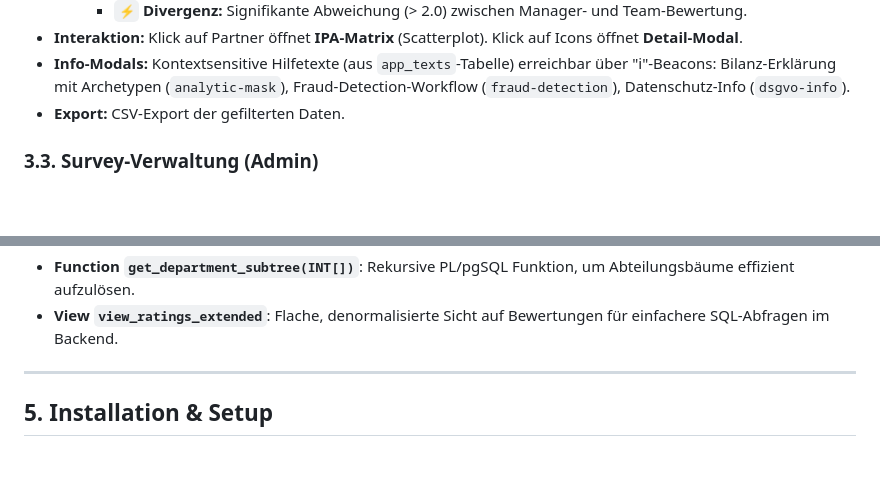
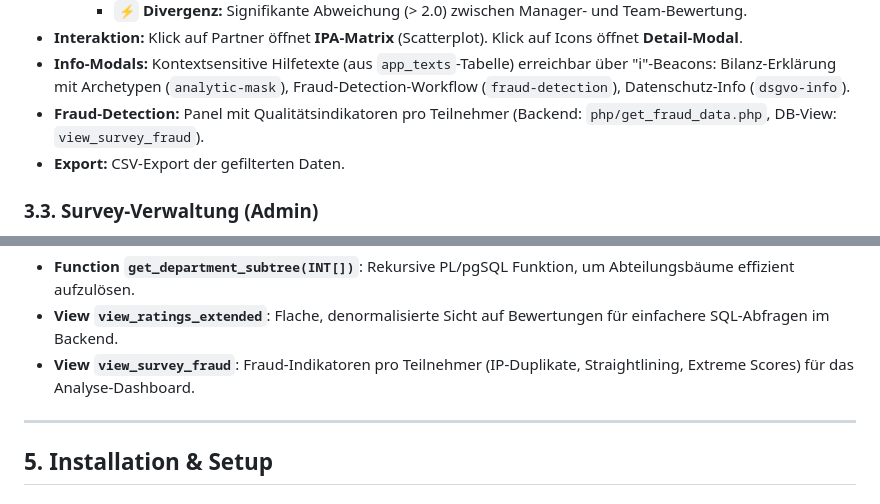
Before and after one commit to rkorell/PartnerAnalyse, a Markdown page: README.md, 2 parts joined by grey strips. Drawn GitHub-style; blank space fills up the shorter version.

Commit message:
AP 50: README ergänzt (get_fraud_data.php, view_survey_fraud)

```diff
--- a/README.md
+++ b/README.md
@@ -100,6 +100,7 @@ Interaktives Dashboard für Auswertungen (Login erforderlich):
         * `⚡` **Divergenz:** Signifikante Abweichung (> 2.0) zwischen Manager- und Team-Bewertung.
 * **Interaktion:** Klick auf Partner öffnet **IPA-Matrix** (Scatterplot). Klick auf Icons öffnet **Detail-Modal**.
 * **Info-Modals:** Kontextsensitive Hilfetexte (aus `app_texts`-Tabelle) erreichbar über "i"-Beacons: Bilanz-Erklärung mit Archetypen (`analytic-mask`), Fraud-Detection-Workflow (`fraud-detection`), Datenschutz-Info (`dsgvo-info`).
+* **Fraud-Detection:** Panel mit Qualitätsindikatoren pro Teilnehmer (Backend: `php/get_fraud_data.php`, DB-View: `view_survey_fraud`).
 * **Export:** CSV-Export der gefilterten Daten.
 
 ### 3.3. Survey-Verwaltung (Admin)
@@ -140,6 +141,7 @@ Löschen einer Survey entfernt automatisch alle zugehörigen Teilnehmer, Bewertu
 **Views & Funktionen (Architektur-Layer):**
 * **Function `get_department_subtree(INT[])`**: Rekursive PL/pgSQL Funktion, um Abteilungsbäume effizient aufzulösen.
 * **View `view_ratings_extended`**: Flache, denormalisierte Sicht auf Bewertungen für einfachere SQL-Abfragen im Backend.
+* **View `view_survey_fraud`**: Fraud-Indikatoren pro Teilnehmer (IP-Duplikate, Straightlining, Extreme Scores) für das Analyse-Dashboard.
 
 ---
 
```
